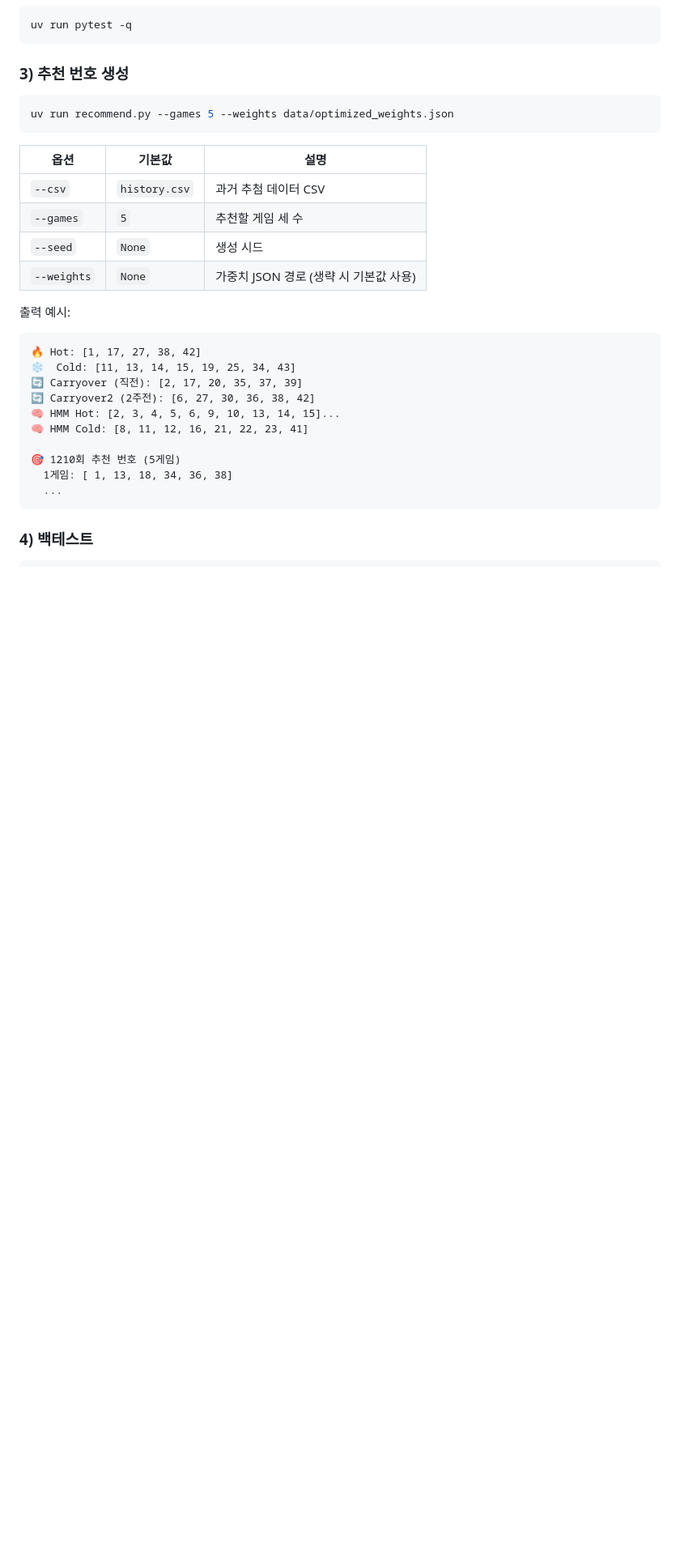
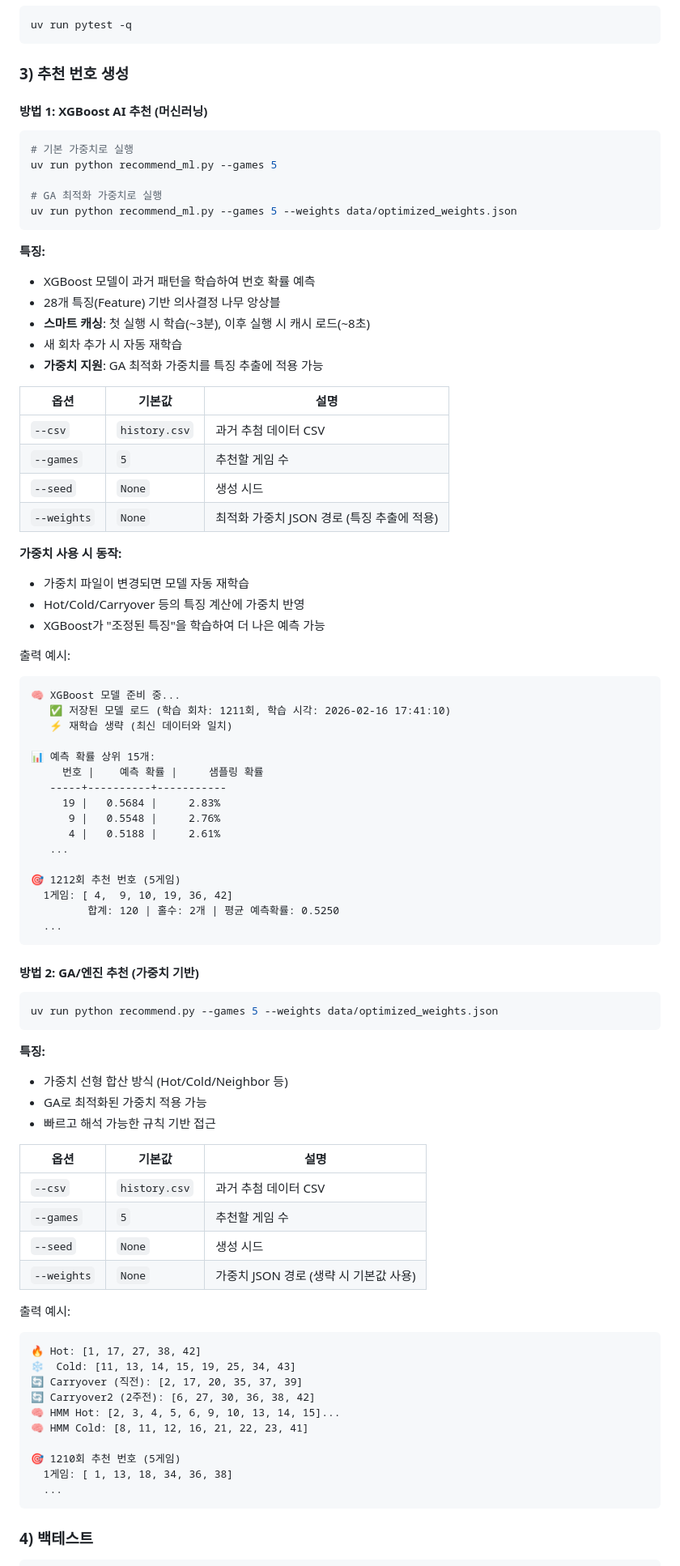
Before and after one commit to realred333/lottogogo, a Markdown page: README.md, the part around one of its changes. Shown at 81% size. Drawn GitHub-style; blank space fills up the shorter version.

````diff
--- a/README.md
+++ b/README.md
@@ -216,14 +223,70 @@ uv run pytest -q
 
 ### 3) 추천 번호 생성
 
+#### 방법 1: XGBoost AI 추천 (머신러닝)
+
 ```bash
-uv run recommend.py --games 5 --weights data/optimized_weights.json
+# 기본 가중치로 실행
+uv run python recommend_ml.py --games 5
+
+# GA 최적화 가중치로 실행
+uv run python recommend_ml.py --games 5 --weights data/optimized_weights.json
 ```
+
+**특징:**
+- XGBoost 모델이 과거 패턴을 학습하여 번호 확률 예측
+- 28개 특징(Feature) 기반 의사결정 나무 앙상블
+- **스마트 캐싱**: 첫 실행 시 학습(~3분), 이후 실행 시 캐시 로드(~8초)
+- 새 회차 추가 시 자동 재학습
+- **가중치 지원**: GA 최적화 가중치를 특징 추출에 적용 가능
 
 | 옵션 | 기본값 | 설명 |
 |------|--------|------|
 | `--csv` | `history.csv` | 과거 추첨 데이터 CSV |
-| `--games` | `5` | 추천할 게임 세 수 |
+| `--games` | `5` | 추천할 게임 수 |
+| `--seed` | `None` | 생성 시드 |
+| `--weights` | `None` | 최적화 가중치 JSON 경로 (특징 추출에 적용) |
+
+**가중치 사용 시 동작:**
+- 가중치 파일이 변경되면 모델 자동 재학습
+- Hot/Cold/Carryover 등의 특징 계산에 가중치 반영
+- XGBoost가 "조정된 특징"을 학습하여 더 나은 예측 가능
+
+출력 예시:
+```
+🧠 XGBoost 모델 준비 중...
+   ✅ 저장된 모델 로드 (학습 회차: 1211회, 학습 시각: 2026-02-16 17:41:10)
+   ⚡ 재학습 생략 (최신 데이터와 일치)
+
+📊 예측 확률 상위 15개:
+     번호 |    예측 확률 |     샘플링 확률
+   -----+----------+-----------
+     19 |   0.5684 |     2.83%
+      9 |   0.5548 |     2.76%
+      4 |   0.5188 |     2.61%
+   ...
+
+🎯 1212회 추천 번호 (5게임)
+  1게임: [ 4,  9, 10, 19, 36, 42]
+         합계: 120 | 홀수: 2개 | 평균 예측확률: 0.5250
+  ...
+```
+
+#### 방법 2: GA/엔진 추천 (가중치 기반)
+
+```bash
+uv run python recommend.py --games 5 --weights data/optimized_weights.json
+```
+
+**특징:**
+- 가중치 선형 합산 방식 (Hot/Cold/Neighbor 등)
+- GA로 최적화된 가중치 적용 가능
+- 빠르고 해석 가능한 규칙 기반 접근
+
+| 옵션 | 기본값 | 설명 |
+|------|--------|------|
+| `--csv` | `history.csv` | 과거 추첨 데이터 CSV |
+| `--games` | `5` | 추천할 게임 수 |
 | `--seed` | `None` | 생성 시드 |
 | `--weights` | `None` | 가중치 JSON 경로 (생략 시 기본값 사용) |
 
````
Also changed, not shown: other parts of README.md (+51 -9 lines).
